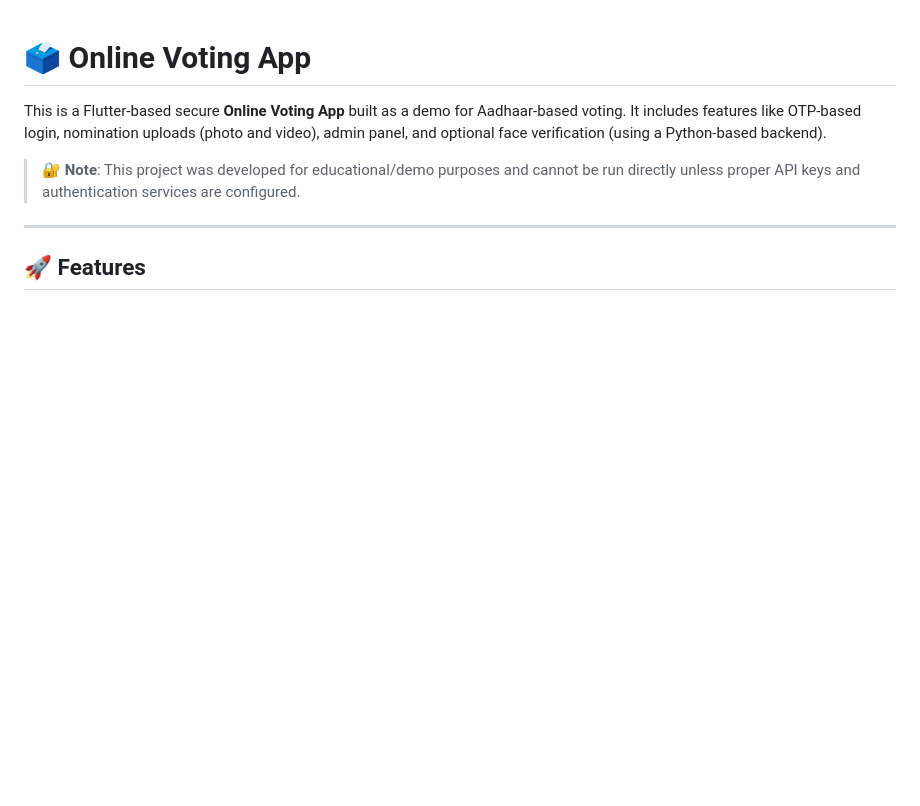
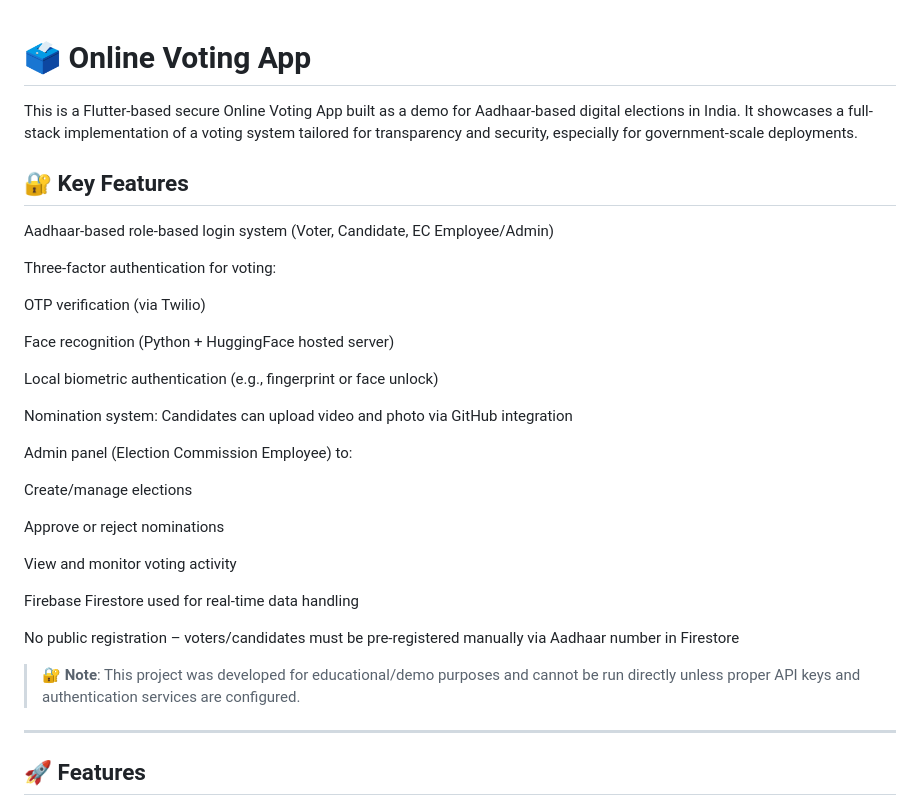
Before and after one commit to jaikishore3130/voting, a Markdown page: README.md, the part around the change. Drawn GitHub-style; blank space fills up the shorter version.

```diff
--- a/README.md
+++ b/README.md
@@ -1,6 +1,32 @@
 # 🗳️ Online Voting App
 
-This is a Flutter-based secure **Online Voting App** built as a demo for Aadhaar-based voting. It includes features like OTP-based login, nomination uploads (photo and video), admin panel, and optional face verification (using a Python-based backend).
+This is a Flutter-based secure Online Voting App built as a demo for Aadhaar-based digital elections in India. It showcases a full-stack implementation of a voting system tailored for transparency and security, especially for government-scale deployments.
+
+## 🔐 Key Features
+Aadhaar-based role-based login system (Voter, Candidate, EC Employee/Admin)
+
+Three-factor authentication for voting:
+
+OTP verification (via Twilio)
+
+Face recognition (Python + HuggingFace hosted server)
+
+Local biometric authentication (e.g., fingerprint or face unlock)
+
+Nomination system: Candidates can upload video and photo via GitHub integration
+
+Admin panel (Election Commission Employee) to:
+
+Create/manage elections
+
+Approve or reject nominations
+
+View and monitor voting activity
+
+Firebase Firestore used for real-time data handling
+
+No public registration – voters/candidates must be pre-registered manually via Aadhaar number in Firestore
+
 
 > 🔐 **Note**: This project was developed for educational/demo purposes and cannot be run directly unless proper API keys and authentication services are configured.
 
```
